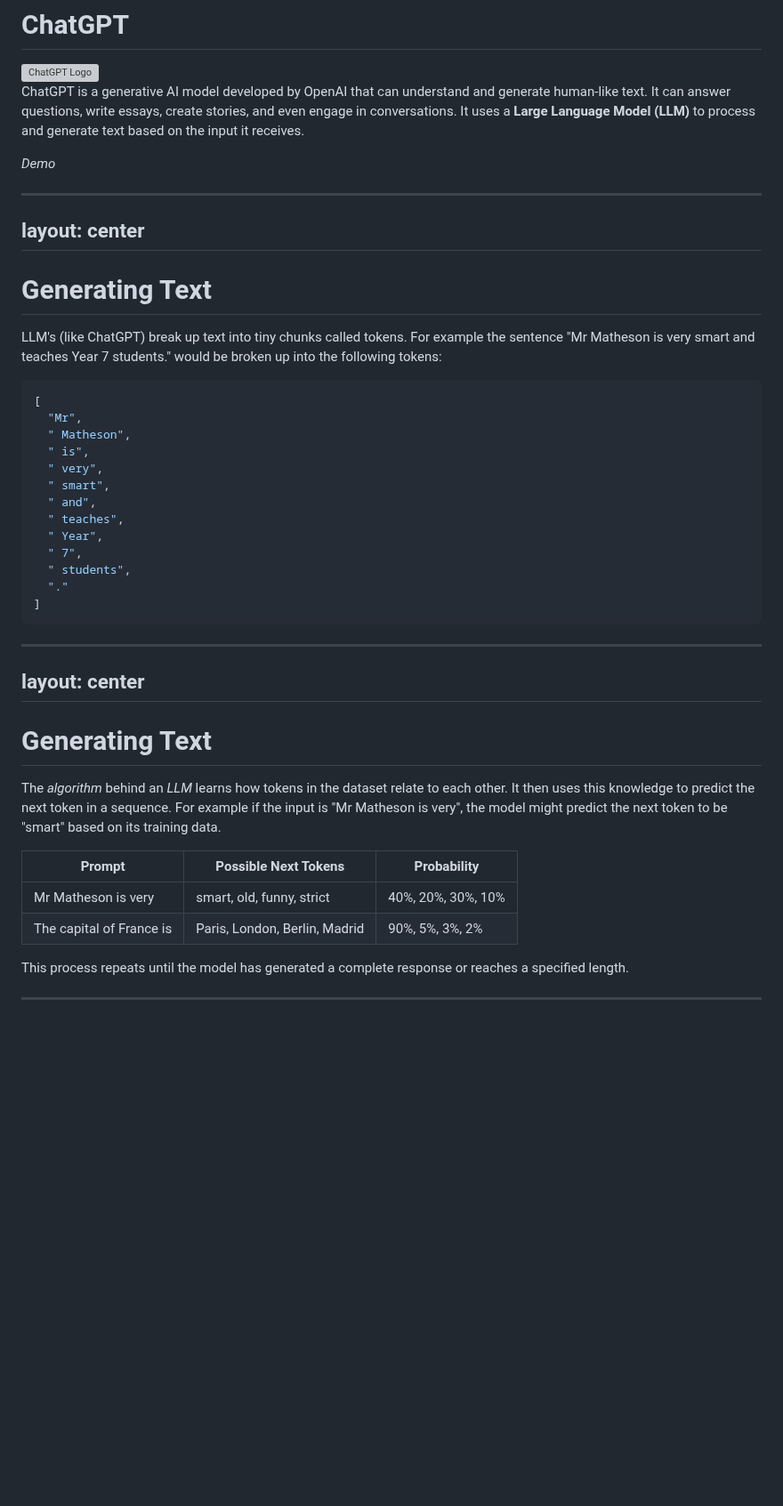
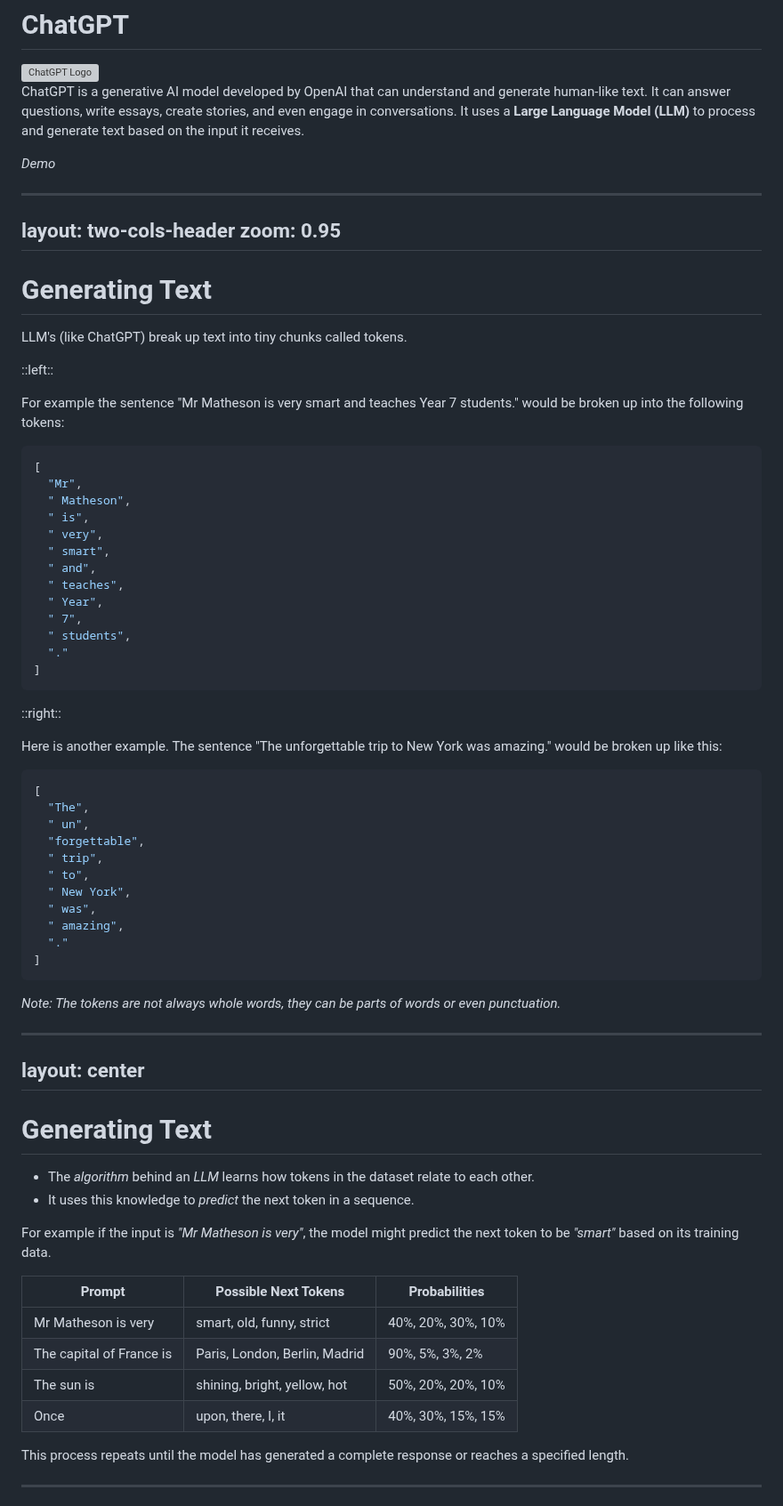
Before and after one commit to mrmatho/7dt-slides, a Markdown page: pages/ai-3.md, the part around one of its changes. Shown at 89% size. Rendered like a GitHub page; blank space fills up the shorter version; grey boxes are pictures that could not be loaded.

````diff
--- a/pages/ai-3.md
+++ b/pages/ai-3.md
@@ -107,12 +107,17 @@ ChatGPT is a generative AI model developed by OpenAI that can understand and gen
 *Demo*
 
 ---
-layout: center
+layout: two-cols-header
+zoom: 0.95
 ---
 
 # Generating Text
 
-LLM's (like ChatGPT) break up text into tiny chunks called tokens.  For example the sentence "Mr Matheson is very smart and teaches Year 7 students." would be broken up into the following tokens:
+LLM's (like ChatGPT) break up text into tiny chunks called tokens.
+
+::left::
+
+For example the sentence "Mr Matheson is very smart and teaches Year 7 students." would be broken up into the following tokens:
 
 ```json
 [
@@ -130,18 +135,43 @@ LLM's (like ChatGPT) break up text into tiny chunks called tokens.  For example
 ]
 ```
 
+::right::
+
+Here is another example. The sentence "The unforgettable trip to New York was amazing." would be broken up like this:
+
+```json
+[
+  "The",
+  " un",
+  "forgettable",
+  " trip",
+  " to",
+  " New York",
+  " was",
+  " amazing",
+  "."
+]
+```
+
+*Note: The tokens are not always whole words, they can be parts of words or even punctuation.*
+
 ---
 layout: center
 ---
 
 # Generating Text
 
-The *algorithm* behind an *LLM* learns how tokens in the dataset relate to each other. It then uses this knowledge to predict the next token in a sequence. For example if the input is "Mr Matheson is very", the model might predict the next token to be "smart" based on its training data.
+- The *algorithm* behind an *LLM* learns how tokens in the dataset relate to each other.
+- It uses this knowledge to *predict* the next token in a sequence.
 
-|Prompt| Possible Next Tokens| Probability |
+For example if the input is *"Mr Matheson is very"*, the model might predict the next token to be *"smart"* based on its training data.
+
+|Prompt| Possible Next Tokens| Probabilities |
 |---|---|---|
 |Mr Matheson is very| smart, old, funny, strict| 40%, 20%, 30%, 10% |
 |The capital of France is| Paris, London, Berlin, Madrid | 90%, 5%, 3%, 2% |
+|The sun is| shining, bright, yellow, hot | 50%, 20%, 20%, 10% |
+|Once| upon, there, I, it | 40%, 30%, 15%, 15% |
 
 This process repeats until the model has generated a complete response or reaches a specified length.
 
````
Also changed, not shown: other parts of pages/ai-3.md (+11 -11 lines).
